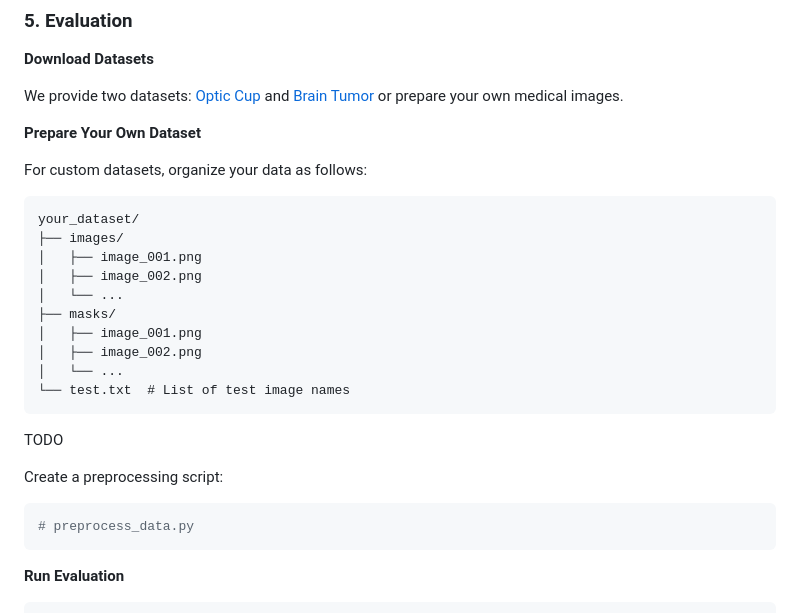
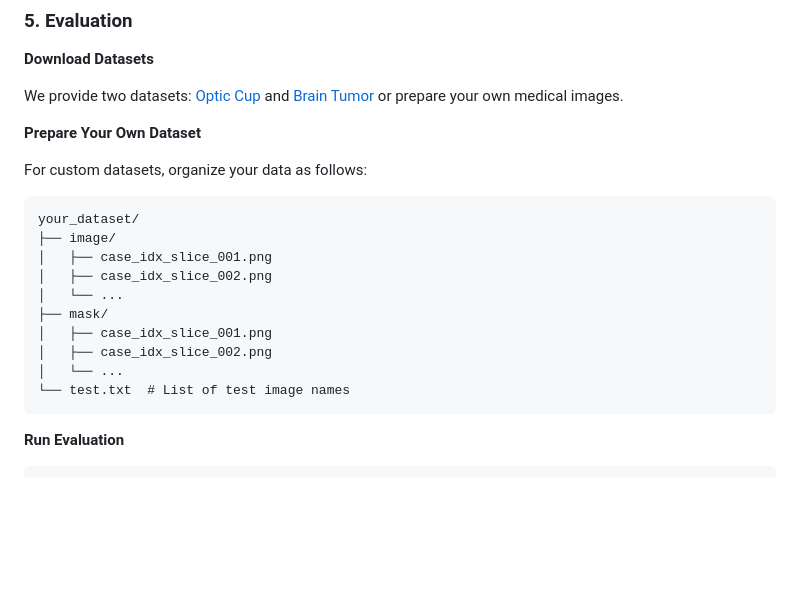
Before and after one commit to ZhilingYan/Medical-SAM-Bench, a Markdown page: README.md, the part around the change. Drawn GitHub-style; blank space fills up the shorter version.

````diff
--- a/README.md
+++ b/README.md
@@ -119,21 +119,15 @@ We provide two datasets: [Optic Cup](https://drive.google.com/file/d/1jayJ9q627t
 For custom datasets, organize your data as follows:
 ```
 your_dataset/
-├── images/
-│   ├── image_001.png
-│   ├── image_002.png
+├── image/
+│   ├── case_idx_slice_001.png
+│   ├── case_idx_slice_002.png
 │   └── ...
-├── masks/
-│   ├── image_001.png
-│   ├── image_002.png
+├── mask/
+│   ├── case_idx_slice_001.png
+│   ├── case_idx_slice_002.png
 │   └── ...
 └── test.txt  # List of test image names
-```
-TODO
-
-Create a preprocessing script:
-```python
-# preprocess_data.py
 ```
 
 **Run Evaluation**
````
